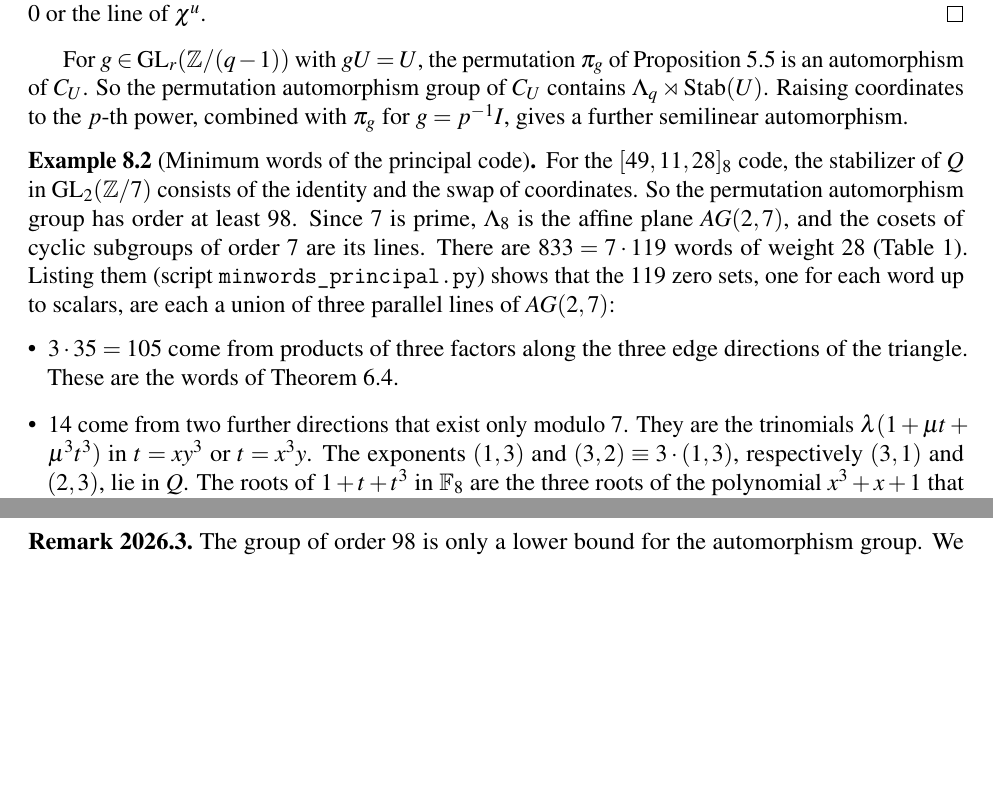
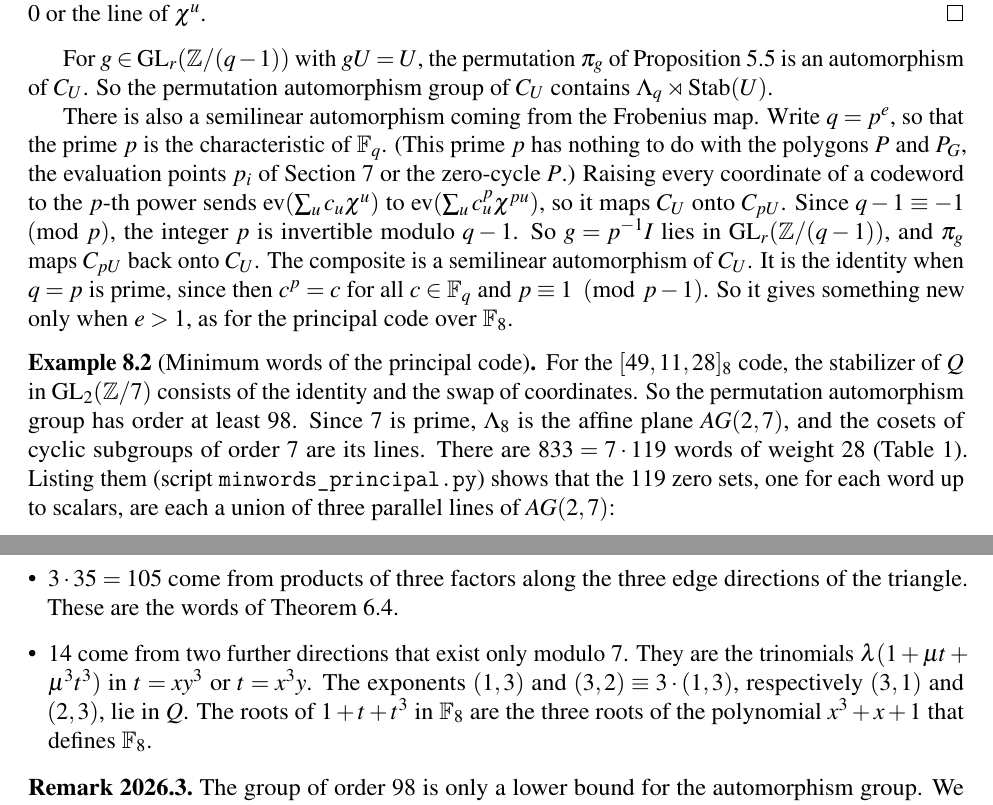
Before and after one commit to wdjoyner/alg-graph-thry, a LaTeX paper (toric-codes/toric-codes.tex): two parts of pages 23 and 24 of 40, joined at a grey line, cut so that both start at the same text, the shorter picture padded with empty space. Compiled offline with pdfLaTeX.

Commit message:
toric-codes: define p as the characteristic in the Frobenius remark
The remark after Proposition 8.1 used p without defining it. It now writes
q = p^e with p the characteristic, says this p is unrelated to the polygons
P, P_G, the points p_i and the zero-cycle P, spells out why Frobenius
followed by pi_g with g = p^{-1}I is a semilinear automorphism of C_U, and
notes that it is the identity when q is prime.

Co-Authored-By: Claude Opus 5.5 <noreply@anthropic.com>
Claude-Session: https://claude.ai/code/session_01HSsdNskDMhsnqa22iLWdZd

```diff
--- a/toric-codes/toric-codes.tex
+++ b/toric-codes/toric-codes.tex
@@ -1468,9 +1468,20 @@ $\chi^u$.
 
 For $g\in\GL_r(\Z/(q-1))$ with $gU=U$, the permutation $\pi_g$ of
 Proposition~\ref{prop:equiv} is an automorphism of $C_U$. So the permutation
-automorphism group of $C_U$ contains $\Lq\rtimes\operatorname{Stab}(U)$. Raising
-coordinates to the $p$-th power, combined with $\pi_g$ for $g=p^{-1}I$, gives a
-further semilinear automorphism.
+automorphism group of $C_U$ contains $\Lq\rtimes\operatorname{Stab}(U)$.
+
+There is also a semilinear automorphism coming from the Frobenius map. Write
+$q=p^e$, so that the prime $p$ is the characteristic of $\Fq$. (This prime $p$
+has nothing to do with the polygons $P$ and $P_G$, the evaluation points
+$p_i$ of Section~\ref{sec:decode} or the zero-cycle $P$.) Raising every coordinate
+of a codeword to the $p$-th power sends $\ev(\sum_uc_u\chi^u)$ to
+$\ev(\sum_uc_u^p\chi^{pu})$, so it maps $C_U$ onto $C_{pU}$. Since
+$q-1\equiv-1\pmod p$, the integer $p$ is invertible modulo $q-1$. So
+$g=p^{-1}I$ lies in $\GL_r(\Z/(q-1))$, and $\pi_g$ maps $C_{pU}$ back onto
+$C_U$. The composite is a semilinear automorphism of $C_U$. It is the
+identity when $q=p$ is prime, since then $c^p=c$ for all $c\in\Fq$ and
+$p\equiv1\pmod{p-1}$. So it gives something new only when $e>1$, as for the
+principal code over $\F_8$.
 
 \begin{example}[Minimum words of the principal code]\label{ex:minwords}
 For the $[49,11,28]_8$ code, the stabilizer of $Q$ in $\GL_2(\Z/7)$ consists
```
Also changed, not shown: toric-codes/revision-log.tex (+7 -0 lines), toric-codes/README.md, toric-codes/revision-log.pdf, toric-codes/toric-codes.pdf.
